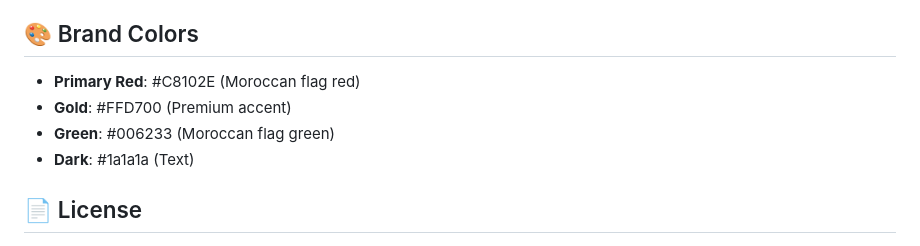
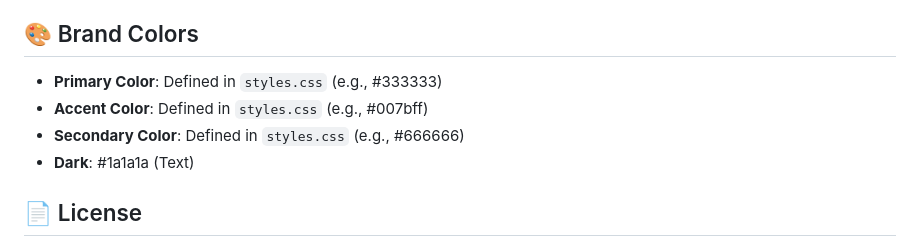
Before and after one commit to G-omar-H/neuromarketing-generic-template, a Markdown page: README.md, the part around the change. GitHub-like rendering.

Commit message:
Add BRAND_SETUP_GUIDE.md and update README

```diff
--- a/README.md
+++ b/README.md
@@ -275,9 +275,9 @@ The contact form currently shows success messages. To make it functional:
 
 ## 🎨 Brand Colors
 
-- **Primary Red**: #C8102E (Moroccan flag red)
-- **Gold**: #FFD700 (Premium accent)
-- **Green**: #006233 (Moroccan flag green)
+- **Primary Color**: Defined in `styles.css` (e.g., #333333)
+- **Accent Color**: Defined in `styles.css` (e.g., #007bff)
+- **Secondary Color**: Defined in `styles.css` (e.g., #666666)
 - **Dark**: #1a1a1a (Text)
 
 ## 📄 License
```
Also changed, not shown: BRAND_SETUP_GUIDE.md (added, +121 -0 lines).
